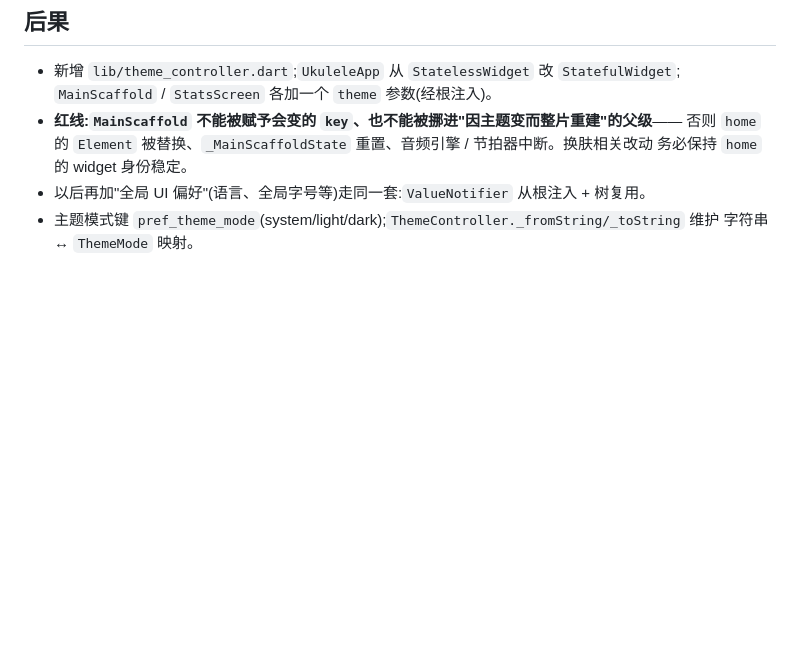
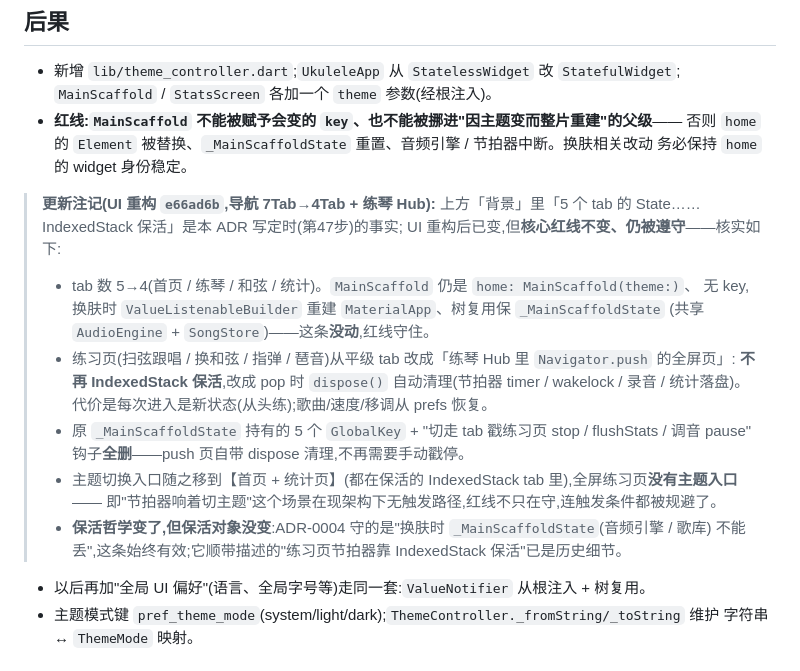
Before and after one commit to yyd841122/ukulele-demo, a Markdown page: docs/adr/0004-theme-switch-tree-reuse.md, the part around the change. Drawn GitHub-style; blank space fills up the shorter version.

Commit message:
docs(ADR-0004):补 UI 重构更新注记(C1 调查闭环)
C1 调查结论:Hub 重构(7→4 tab+练琴Hub,e66ad6b)没破坏 ADR-0004 的换肤保 State 红线。
核实依据:MainScaffold 仍是稳定身份 home(无 key)、AudioEngine/SongStore 仍在 _MainScaffoldState、
Hub 重构发生在 IndexedStack 子页内部没碰 home;主题入口移到首页/统计 tab(全屏练习页无入口),
「节拍器响着切主题」无触发路径。

更新注记(blockquote 追加,原文不改写,保持决策历史脉络)记录:
- tab 数 5→4;练习页改 push 不再 IndexedStack 保活,pop 时 dispose 自清理
- 原 5 个 GlobalKey + 切 tab 戳停钩子全删(push 页自带 dispose)
- 保活哲学变了(练习页不再保活),但红线保护对象(换肤时主框架 State)没变、仍被遵守

注:step52 起的里程碑交接文档已写在 docs/handover-2026-08-12-step52-onwards.md(本地,按 docs/handover 不进 git 的规矩)

```diff
--- a/docs/adr/0004-theme-switch-tree-reuse.md
+++ b/docs/adr/0004-theme-switch-tree-reuse.md
@@ -60,6 +60,24 @@ app 一直是【仅深色】:`MaterialApp` 只给一个 `theme:`(且 `brightness
 - **红线:`MainScaffold` 不能被赋予会变的 `key`、也不能被挪进"因主题变而整片重建"的父级**——
   否则 `home` 的 `Element` 被替换、`_MainScaffoldState` 重置、音频引擎 / 节拍器中断。换肤相关改动
   务必保持 `home` 的 widget 身份稳定。
+
+> **更新注记(UI 重构 `e66ad6b`,导航 7Tab→4Tab + 练琴 Hub):**
+> 上方「背景」里「5 个 tab 的 State……IndexedStack 保活」是本 ADR 写定时(第47步)的事实;
+> UI 重构后已变,但**核心红线不变、仍被遵守**——核实如下:
+>
+> - tab 数 5→4(首页 / 练琴 / 和弦 / 统计)。`MainScaffold` 仍是 `home: MainScaffold(theme:)`、
+>   无 key,换肤时 `ValueListenableBuilder` 重建 `MaterialApp`、树复用保 `_MainScaffoldState`
+>   (共享 `AudioEngine` + `SongStore`)——这条**没动**,红线守住。
+> - 练习页(扫弦跟唱 / 换和弦 / 指弹 / 琶音)从平级 tab 改成「练琴 Hub 里 `Navigator.push` 的全屏页」:
+>   **不再 IndexedStack 保活**,改成 pop 时 `dispose()` 自动清理(节拍器 timer / wakelock / 录音 /
+>   统计落盘)。代价是每次进入是新状态(从头练);歌曲/速度/移调从 prefs 恢复。
+> - 原 `_MainScaffoldState` 持有的 5 个 `GlobalKey` + "切走 tab 戳练习页 stop / flushStats / 调音 pause"
+>   钩子**全删**——push 页自带 dispose 清理,不再需要手动戳停。
+> - 主题切换入口随之移到【首页 + 统计页】(都在保活的 IndexedStack tab 里),全屏练习页**没有主题入口**——
+>   即"节拍器响着切主题"这个场景在现架构下无触发路径,红线不只在守,连触发条件都被规避了。
+> - **保活哲学变了,但保活对象没变**:ADR-0004 守的是"换肤时 `_MainScaffoldState`(音频引擎 / 歌库)
+>   不能丢",这条始终有效;它顺带描述的"练习页节拍器靠 IndexedStack 保活"已是历史细节。
+
 - 以后再加"全局 UI 偏好"(语言、全局字号等)走同一套:`ValueNotifier` 从根注入 + 树复用。
 - 主题模式键 `pref_theme_mode`(system/light/dark);`ThemeController._fromString/_toString` 维护
   字符串 ↔ `ThemeMode` 映射。
```
